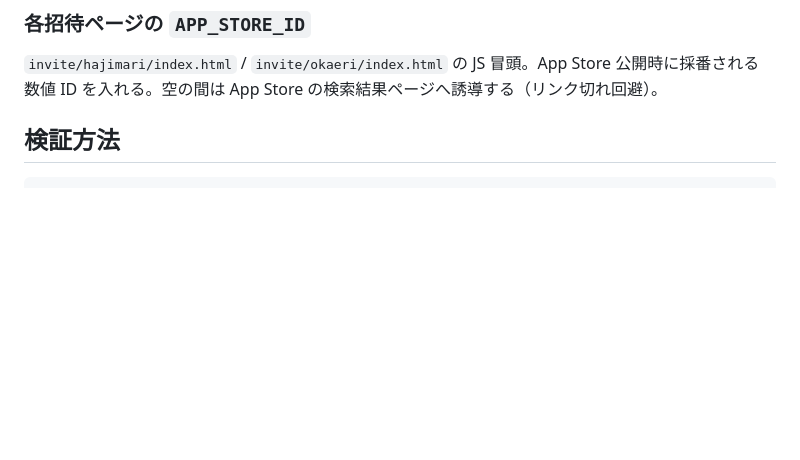
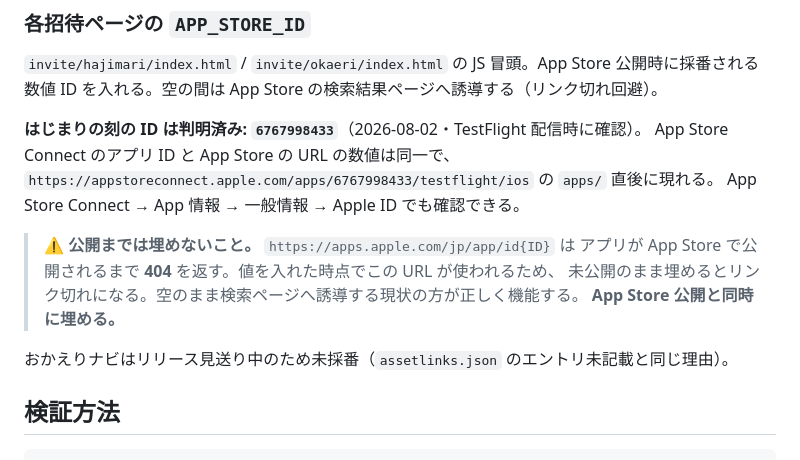
Before and after one commit to nori-zooo/nori-zooo.github.io, a Markdown page: .well-known/README.md, the part around the change. GitHub-like rendering; blank space fills up the shorter version.

Commit message:
docs: はじまりの刻の App Store ID を記録する
TestFlight 配信時に採番済みの ID（6767998433）が判明したため、
公開時に探し直さずに済むよう記録する。

値の反映は App Store 公開と同時に行う。未公開のうちに
invite ページへ埋めると apps.apple.com が 404 を返し、
現状の「検索ページへ誘導」より劣化するため。

````diff
--- a/.well-known/README.md
+++ b/.well-known/README.md
@@ -43,6 +43,18 @@ Play Console → 対象アプリ → **Google Play による保護** → 「Goog
 `invite/hajimari/index.html` / `invite/okaeri/index.html` の JS 冒頭。App Store 公開時に採番される
 数値 ID を入れる。空の間は App Store の検索結果ページへ誘導する（リンク切れ回避）。
 
+**はじまりの刻の ID は判明済み: `6767998433`**（2026-08-02・TestFlight 配信時に確認）。
+App Store Connect のアプリ ID と App Store の URL の数値は同一で、
+`https://appstoreconnect.apple.com/apps/6767998433/testflight/ios` の `apps/` 直後に現れる。
+App Store Connect → App 情報 → 一般情報 → Apple ID でも確認できる。
+
+> ⚠️ **公開までは埋めないこと。** `https://apps.apple.com/jp/app/id{ID}` は
+> アプリが App Store で公開されるまで **404** を返す。値を入れた時点でこの URL が使われるため、
+> 未公開のまま埋めるとリンク切れになる。空のまま検索ページへ誘導する現状の方が正しく機能する。
+> **App Store 公開と同時に埋める。**
+
+おかえりナビはリリース見送り中のため未採番（`assetlinks.json` のエントリ未記載と同じ理由）。
+
 ## 検証方法
 
 ```bash
````
